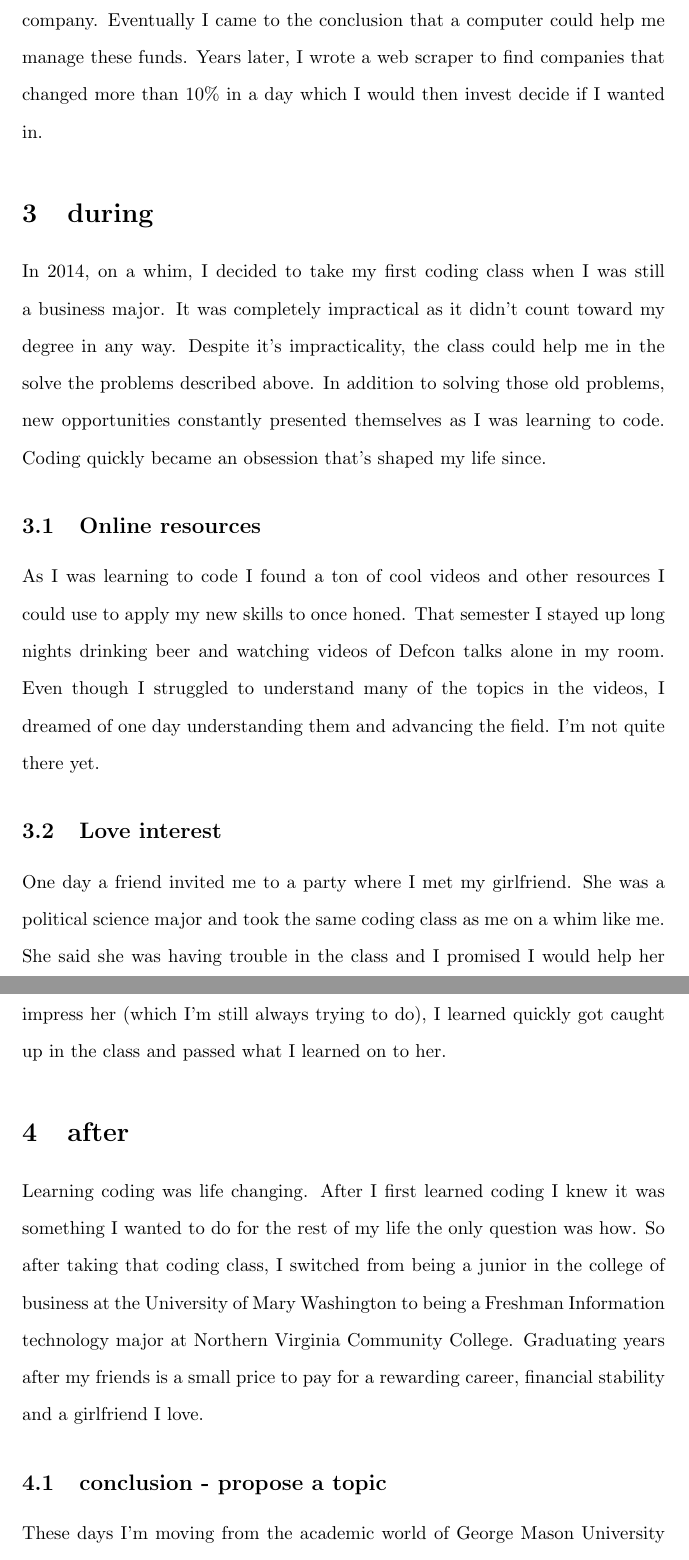
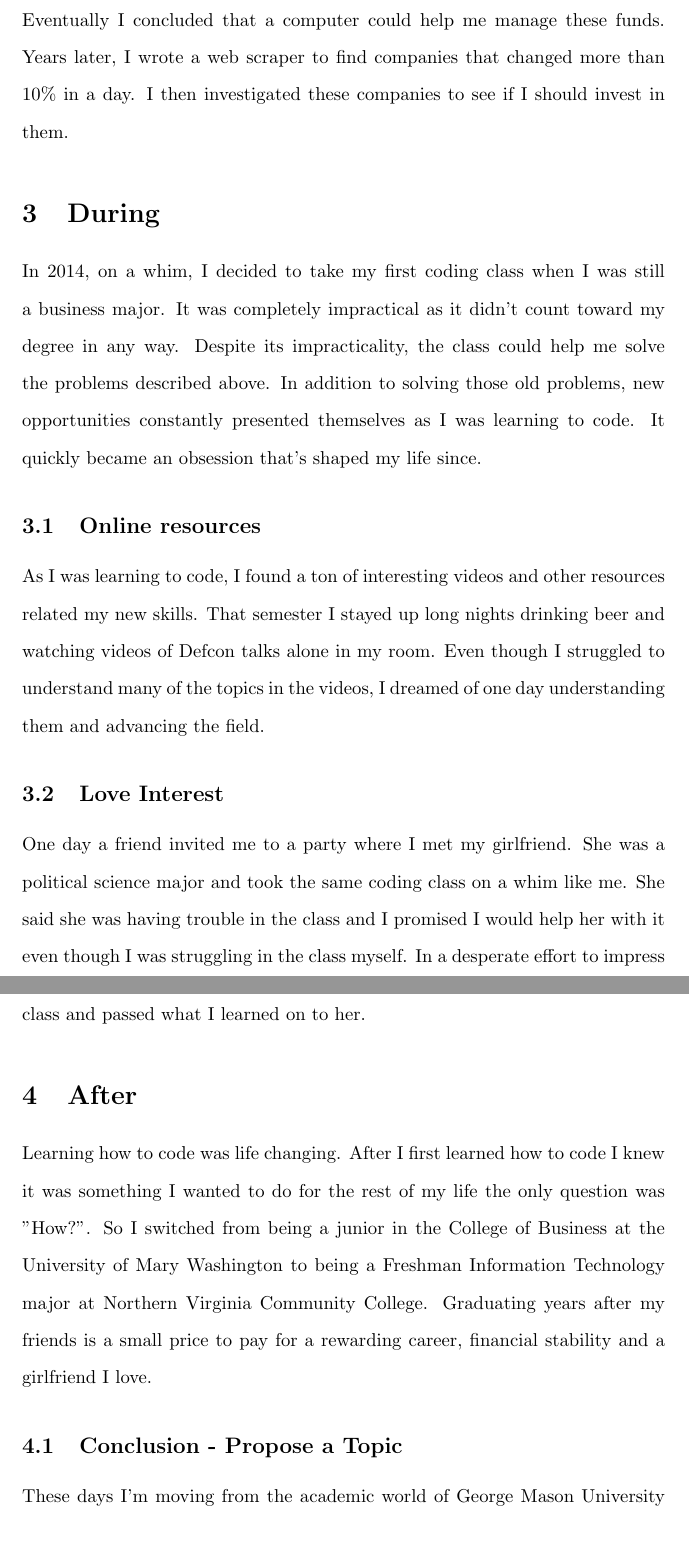
Before and after one commit to user-name-is-taken/engh302, a LaTeX problem sheet (assignments/ResearchInterestNarrative/actualPaper/finalPaperDraft.tex): two parts of pages 4 and 5 of 6 before the commit and two parts of pages 4 and 5 of 5 after it, joined at a grey line, cut so that both start at the same text. Compiled offline with pdfLaTeX.

Commit message:
Adding edits from baynes, alex and cara. Still need to sking.

```diff
--- a/assignments/ResearchInterestNarrative/actualPaper/finalPaperDraft.tex
+++ b/assignments/ResearchInterestNarrative/actualPaper/finalPaperDraft.tex
@@ -1,6 +1,6 @@
 \documentclass[titlepage]{article}
 \author{Michael Lundquist}
-\title{Research Interest Narrative - the perfect storm}
+\title{The Perfect Storm}
 
 %******* bibliography
 \usepackage[backend=biber,style=apa]{biblatex}
@@ -73,24 +72,24 @@ In my second semester of college, I took micro-economics. One of the core princi
 
-In highschool I worked a few part time jobs and saved up a small amount of money. In the Accounting class I took in my first year as a business major, learned the benefits of compound interest and how important it is to invest your money so it can grow. Unfortunately, managing this money became a bit of a headache because I was always worried if I was invested in the right company. Eventually I came to the conclusion that a computer could help me manage these funds. Years later, I wrote a web scraper to find companies that changed more than 10\% in a day which I would then invest decide if I wanted in.
+In high school I worked a few part time jobs and saved up a small amount of money. In the Accounting class I took in my first year as a business major, I learned the benefits of compound interest and how important it is to invest your money so it can grow. Unfortunately, managing this money became a bit of a headache because I was always worried if I was investing in the right company. Eventually I concluded that a computer could help me manage these funds. Years later, I wrote a web scraper to find companies that changed more than 10\% in a day. I then investigated these companies to see if I should invest in them.
 
-\section{during}
+\section{During}
 
-In 2014, on a whim, I decided to take my first coding class when I was still a business major. It was completely impractical as it didn't count toward my degree in any way. Despite it's impracticality, the class could help me in the solve the problems described above. In addition to solving those old problems, new opportunities constantly presented themselves as I was learning to code. Coding quickly became an obsession that's shaped my life since.
+In 2014, on a whim, I decided to take my first coding class when I was still a business major. It was completely impractical as it didn't count toward my degree in any way. Despite its impracticality, the class could help me solve the problems described above. In addition to solving those old problems, new opportunities constantly presented themselves as I was learning to code. It quickly became an obsession that's shaped my life since.
 
 \subsection{Online resources}
 
-As I was learning to code I found a ton of cool videos and other resources I could use to apply my new skills to once honed. That semester I stayed up long nights drinking beer and watching videos of Defcon talks alone in my room. Even though I struggled to understand many of the topics in the videos, I dreamed of one day understanding them and advancing the field. I'm not quite there yet.
+As I was learning to code, I found a ton of interesting videos and other resources related my new skills. That semester I stayed up long nights drinking beer and watching videos of Defcon talks alone in my room. Even though I struggled to understand many of the topics in the videos, I dreamed of one day understanding them and advancing the field.
 
-\subsection{Love interest}
+\subsection{Love Interest}
 
-One day a friend invited me to a party where I met my girlfriend. She was a political science major and took the same coding class as me on a whim like me. She said she was having trouble in the class and I promised I would help her with it even though I was struggling in the class myself. In a desperate effort to impress her (which I'm still always trying to do), I learned quickly got caught up in the class and passed what I learned on to her.
+One day a friend invited me to a party where I met my girlfriend. She was a political science major and took the same coding class on a whim like me. She said she was having trouble in the class and I promised I would help her with it even though I was struggling in the class myself. In a desperate effort to impress her (which I'm still always trying to do), I learned quickly, got caught up in the class and passed what I learned on to her.
 
-\section{after}
+\section{After}
 
-Learning coding was life changing. After I first learned coding I knew it was something I wanted to do for the rest of my life the only question was how. So after taking that coding class, I switched from being a junior in the college of business at the University of Mary Washington to being a Freshman Information technology major at Northern Virginia Community College. Graduating years after my friends is a small price to pay for a rewarding career, financial stability and a girlfriend I love.
+Learning how to code was life changing. After I first learned how to code I knew it was something I wanted to do for the rest of my life the only question was "How?". So I switched from being a junior in the College of Business at the University of Mary Washington to being a Freshman Information Technology major at Northern Virginia Community College. Graduating years after my friends is a small price to pay for a rewarding career, financial stability and a girlfriend I love.
 
 
-\subsection{conclusion - propose a topic}
+\subsection{Conclusion - Propose a Topic}
 
 These days I'm moving from the academic world of George Mason University to the professional field at Leidos. This summer I'll be returning to Leidos for an internship. In my previous experience at Leidos I learned how to work with developers using certain softwares. When I returned to George Mason, I used this experience to contribute to the Student Run Computing and Technology (SRCT) club at George Mason. Over this summer I look forward to introducing my team at Leidos to some of the technologies that SRCT uses for collaboration.
 
```
Also changed, not shown: assignments/ResearchInterestNarrative/reviewer_notes/cara_notes.pdf (added), assignments/ResearchInterestNarrative/actualPaper/finalPaperDraft.tex (19 more changed lines), 3 other files.
